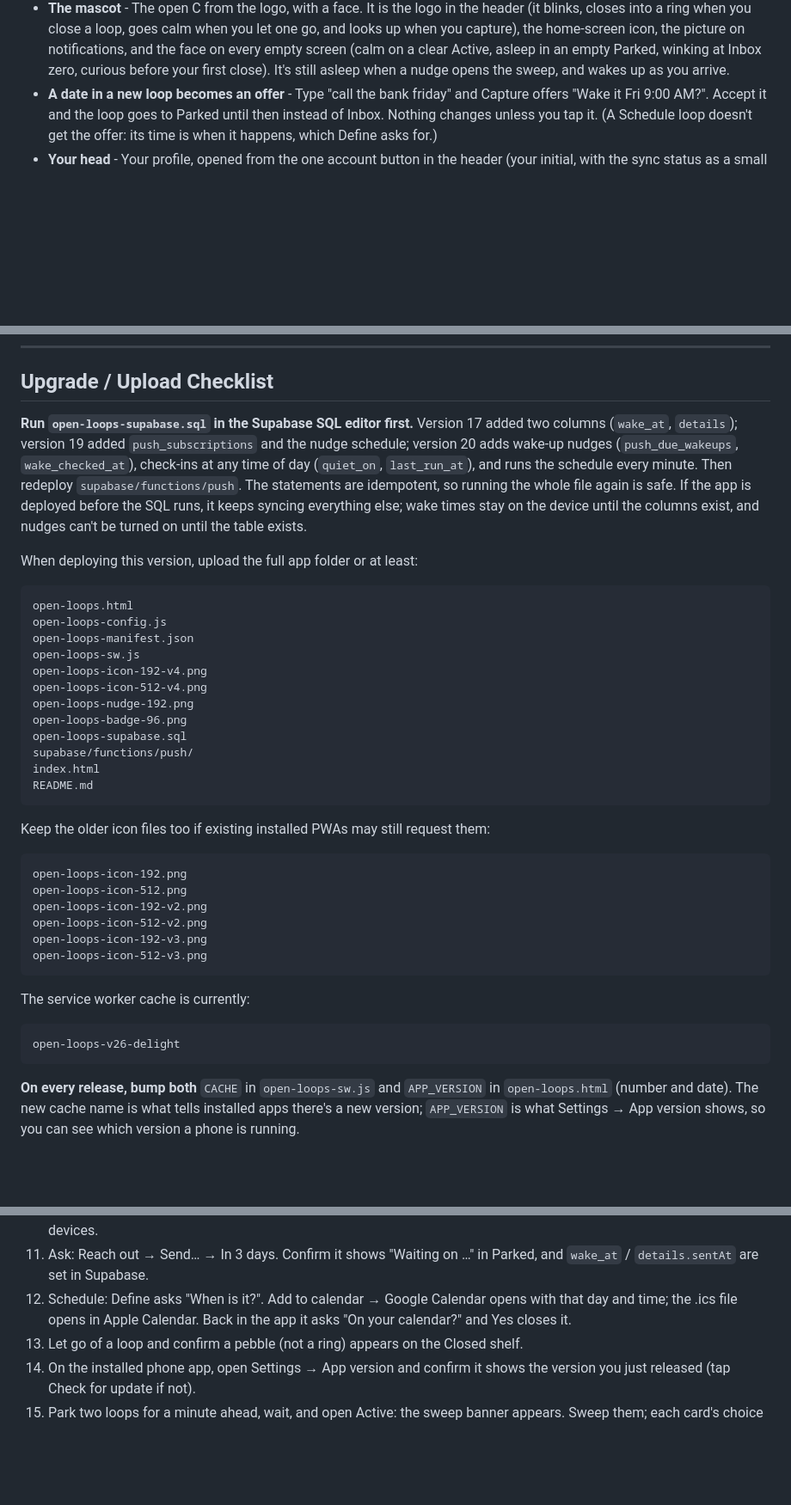
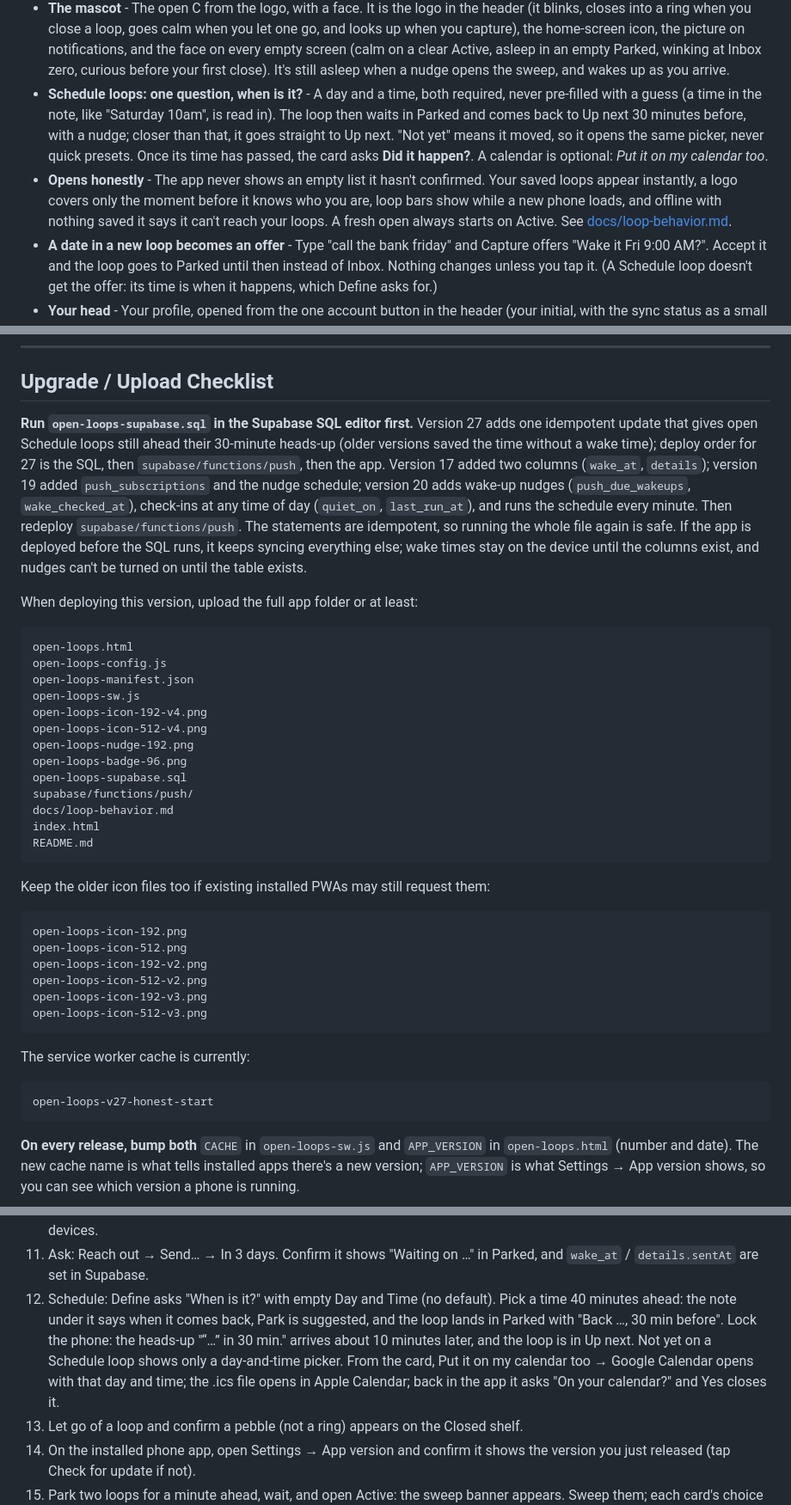
Before and after one commit to hamzasaleem021/open-loops, a Markdown page: README.md, 3 parts joined by grey strips. Shown at 86% size. Rendered like a GitHub page; blank space fills up the shorter version.

````diff
--- a/README.md
+++ b/README.md
@@ -57,6 +57,8 @@ Open Loops is built around one personal workflow:
 - **Drying out** - Cards dry out when nobody touches them. A loop untouched for 10 days goes matte; after 21 days it cracks and asks **Still yours?** (Yes, keep it / Park it until… / Let it go). Keeping it makes it fresh again. Parked loops with a wake time are asleep on purpose and never dry.
 - **Music that builds** - Each loop you close in one sitting adds a note on top of the landing chord. Clearing Active after two or more closes plays the whole chord and shows the mascot closed into a ring.
 - **The mascot** - The open C from the logo, with a face. It is the logo in the header (it blinks, closes into a ring when you close a loop, goes calm when you let one go, and looks up when you capture), the home-screen icon, the picture on notifications, and the face on every empty screen (calm on a clear Active, asleep in an empty Parked, winking at Inbox zero, curious before your first close). It's still asleep when a nudge opens the sweep, and wakes up as you arrive.
+- **Schedule loops: one question, when is it?** - A day and a time, both required, never pre-filled with a guess (a time in the note, like "Saturday 10am", is read in). The loop then waits in Parked and comes back to Up next 30 minutes before, with a nudge; closer than that, it goes straight to Up next. "Not yet" means it moved, so it opens the same picker, never quick presets. Once its time has passed, the card asks **Did it happen?**. A calendar is optional: *Put it on my calendar too*.
+- **Opens honestly** - The app never shows an empty list it hasn't confirmed. Your saved loops appear instantly, a logo covers only the moment before it knows who you are, loop bars show while a new phone loads, and offline with nothing saved it says it can't reach your loops. A fresh open always starts on Active. See [docs/loop-behavior.md](docs/loop-behavior.md).
 - **A date in a new loop becomes an offer** - Type "call the bank friday" and Capture offers "Wake it Fri 9:00 AM?". Accept it and the loop goes to Parked until then instead of Inbox. Nothing changes unless you tap it. (A Schedule loop doesn't get the offer: its time is when it happens, which Define asks for.)
 - **Your head** - Your profile, opened from the one account button in the header (your initial, with the sync status as a small dot: green synced, amber syncing, red stuck), the Closed shelf, or Settings. At the top: your email, sync status (Retry when it's stuck) and Sign out. Below it, a look back built from loops you've already closed: your shelf of rings and pebbles, the longest-held loop you finally closed, how long each kind typically takes, and the decisions you made.
 - **Share card** - "Share your October" draws a 1080×1350 card of your month: counts and colours only, never what your loops say. Share it through the phone's share sheet or save the image.
@@ -192,7 +195,7 @@ https://YOUR_USERNAME.github.io/REPO_NAME/open-loops.html
 
 ## Upgrade / Upload Checklist
 
-**Run `open-loops-supabase.sql` in the Supabase SQL editor first.** Version 17 added two columns (`wake_at`, `details`); version 19 added `push_subscriptions` and the nudge schedule; version 20 adds wake-up nudges (`push_due_wakeups`, `wake_checked_at`), check-ins at any time of day (`quiet_on`, `last_run_at`), and runs the schedule every minute. Then redeploy `supabase/functions/push`. The statements are idempotent, so running the whole file again is safe. If the app is deployed before the SQL runs, it keeps syncing everything else; wake times stay on the device until the columns exist, and nudges can't be turned on until the table exists.
+**Run `open-loops-supabase.sql` in the Supabase SQL editor first.** Version 27 adds one idempotent update that gives open Schedule loops still ahead their 30-minute heads-up (older versions saved the time without a wake time); deploy order for 27 is the SQL, then `supabase/functions/push`, then the app. Version 17 added two columns (`wake_at`, `details`); version 19 added `push_subscriptions` and the nudge schedule; version 20 adds wake-up nudges (`push_due_wakeups`, `wake_checked_at`), check-ins at any time of day (`quiet_on`, `last_run_at`), and runs the schedule every minute. Then redeploy `supabase/functions/push`. The statements are idempotent, so running the whole file again is safe. If the app is deployed before the SQL runs, it keeps syncing everything else; wake times stay on the device until the columns exist, and nudges can't be turned on until the table exists.
 
 When deploying this version, upload the full app folder or at least:
 
@@ -207,6 +210,7 @@ open-loops-nudge-192.png
 open-loops-badge-96.png
 open-loops-supabase.sql
 supabase/functions/push/
+docs/loop-behavior.md
 index.html
 README.md
 ```
@@ -225,7 +229,7 @@ open-loops-icon-512-v3.png
 The service worker cache is currently:
 
 ```js
-open-loops-v26-delight
+open-loops-v27-honest-start
 ```
 
 **On every release, bump both** `CACHE` in `open-loops-sw.js` and `APP_VERSION` in `open-loops.html` (number and date). The new cache name is what tells installed apps there's a new version; `APP_VERSION` is what Settings → App version shows, so you can see which version a phone is running.
@@ -287,7 +291,7 @@ After deploying, test on the real URL:
 9. Confirm no stale "Still saving" banner remains when sync is healthy.
 10. Park a loop with "Pick a day and time" set a minute or two ahead. Confirm it comes back to Up next (not Now) on both devices.
 11. Ask: Reach out → Send… → In 3 days. Confirm it shows "Waiting on …" in Parked, and `wake_at` / `details.sentAt` are set in Supabase.
-12. Schedule: Define asks "When is it?". Add to calendar → Google Calendar opens with that day and time; the .ics file opens in Apple Calendar. Back in the app it asks "On your calendar?" and Yes closes it.
+12. Schedule: Define asks "When is it?" with empty Day and Time (no default). Pick a time 40 minutes ahead: the note under it says when it comes back, Park is suggested, and the loop lands in Parked with "Back …, 30 min before". Lock the phone: the heads-up "“…” in 30 min." arrives about 10 minutes later, and the loop is in Up next. Not yet on a Schedule loop shows only a day-and-time picker. From the card, Put it on my calendar too → Google Calendar opens with that day and time; the .ics file opens in Apple Calendar; back in the app it asks "On your calendar?" and Yes closes it.
 13. Let go of a loop and confirm a pebble (not a ring) appears on the Closed shelf.
 14. On the installed phone app, open Settings → App version and confirm it shows the version you just released (tap Check for update if not).
 15. Park two loops for a minute ahead, wait, and open Active: the sweep banner appears. Sweep them; each card's choice lands where it says.
````
Also changed, not shown: other parts of README.md (+3 -0 lines), docs/loop-behavior.md (added, +255 -0 lines).
